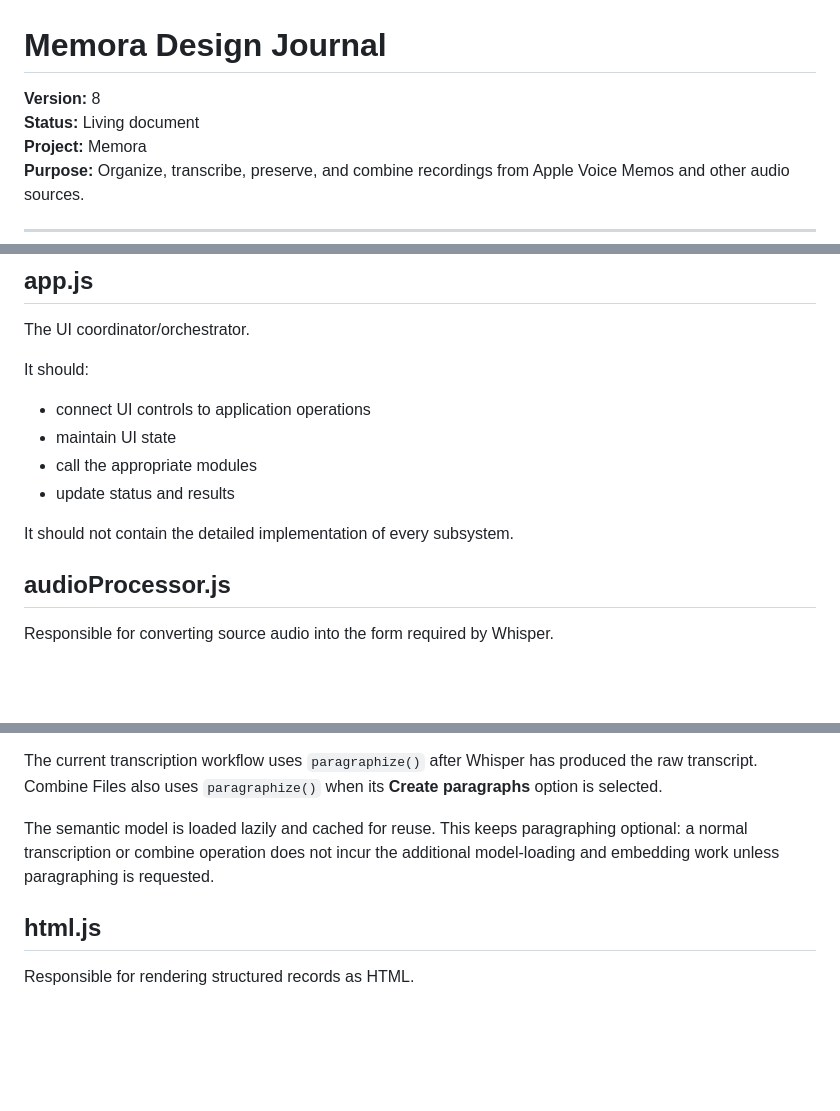
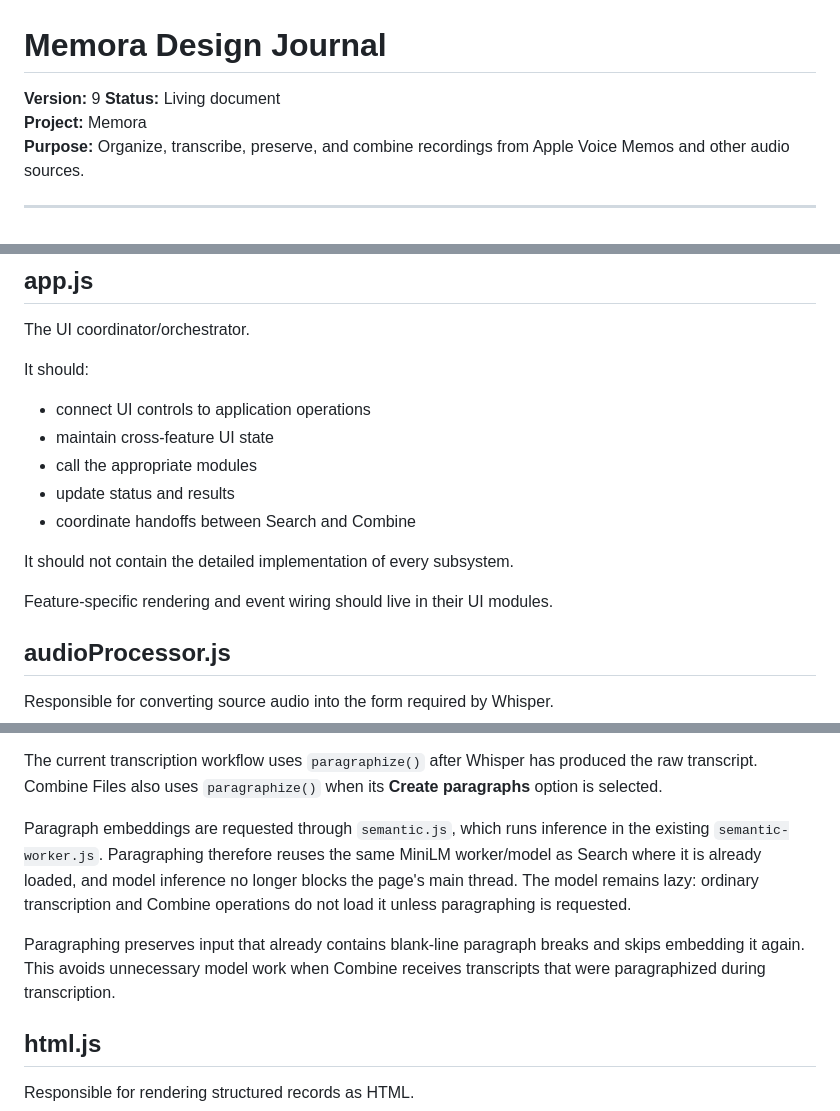
Before and after one commit to BCharash/Memora, a Markdown page: docs/design-journal.md, 3 parts joined by grey strips. Rendered like a GitHub page; blank space fills up the shorter version.

Commit message:
Update design-journal.md
app.js refactoring summary for transcriptionUI, combineUI, and searchUI as well as app.js ess

```diff
--- a/docs/design-journal.md
+++ b/docs/design-journal.md
@@ -1,6 +1,6 @@
 # Memora Design Journal
 
-**Version:** 8
+**Version:** 9
 **Status:** Living document
 **Project:** Memora
 **Purpose:** Organize, transcribe, preserve, and combine recordings from Apple Voice Memos and other audio sources.
@@ -220,11 +220,14 @@ The UI coordinator/orchestrator.
 It should:
 
 - connect UI controls to application operations
-- maintain UI state
+- maintain cross-feature UI state
 - call the appropriate modules
 - update status and results
+- coordinate handoffs between Search and Combine
 
 It should not contain the detailed implementation of every subsystem.
+
+Feature-specific rendering and event wiring should live in their UI modules.
 
 ## audioProcessor.js
 
@@ -372,7 +375,9 @@ The module exposes two conceptual operations:
 
 The current transcription workflow uses `paragraphize()` after Whisper has produced the raw transcript. Combine Files also uses `paragraphize()` when its **Create paragraphs** option is selected.
 
-The semantic model is loaded lazily and cached for reuse. This keeps paragraphing optional: a normal transcription or combine operation does not incur the additional model-loading and embedding work unless paragraphing is requested.
+Paragraph embeddings are requested through `semantic.js`, which runs inference in the existing `semantic-worker.js`. Paragraphing therefore reuses the same MiniLM worker/model as Search where it is already loaded, and model inference no longer blocks the page's main thread. The model remains lazy: ordinary transcription and Combine operations do not load it unless paragraphing is requested.
+
+Paragraphing preserves input that already contains blank-line paragraph breaks and skips embedding it again. This avoids unnecessary model work when Combine receives transcripts that were paragraphized during transcription.
 
 ## html.js
 
```
Also changed, not shown: other parts of docs/design-journal.md (+50 -0 lines).
